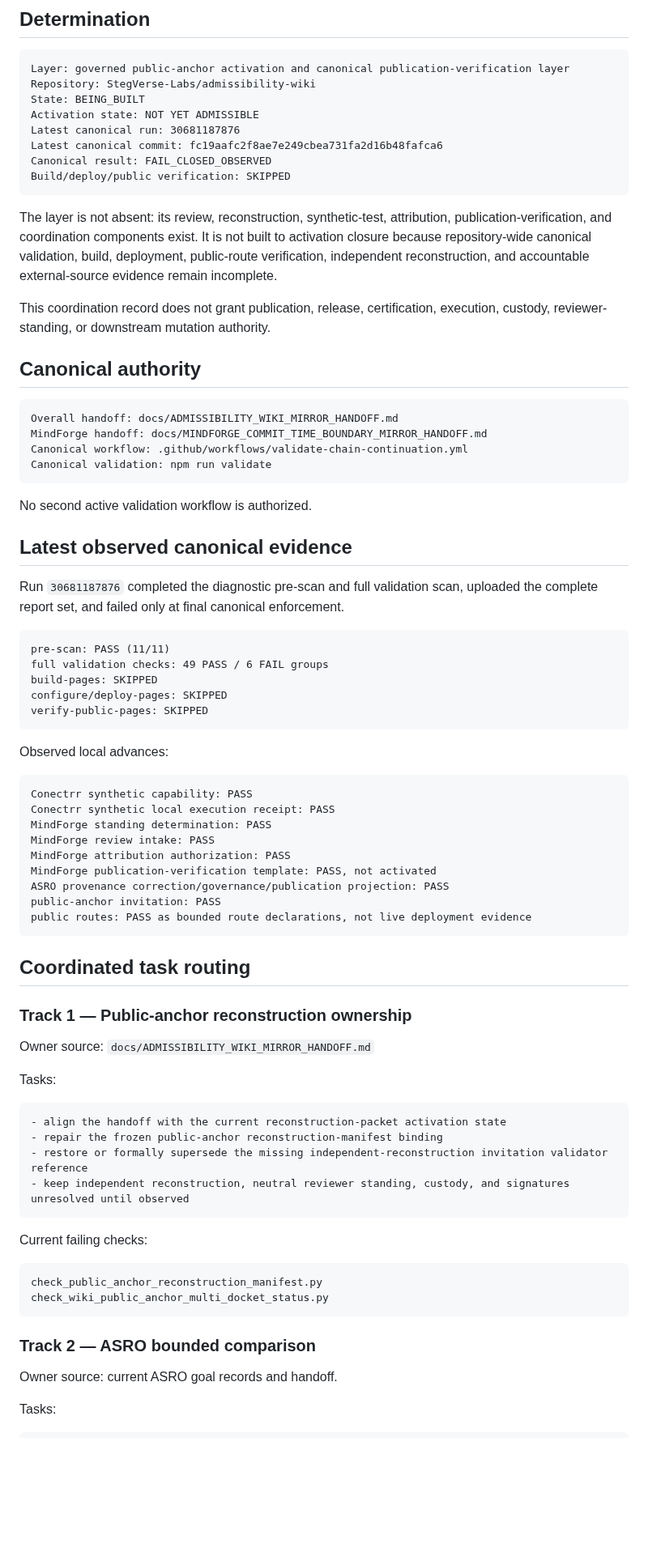
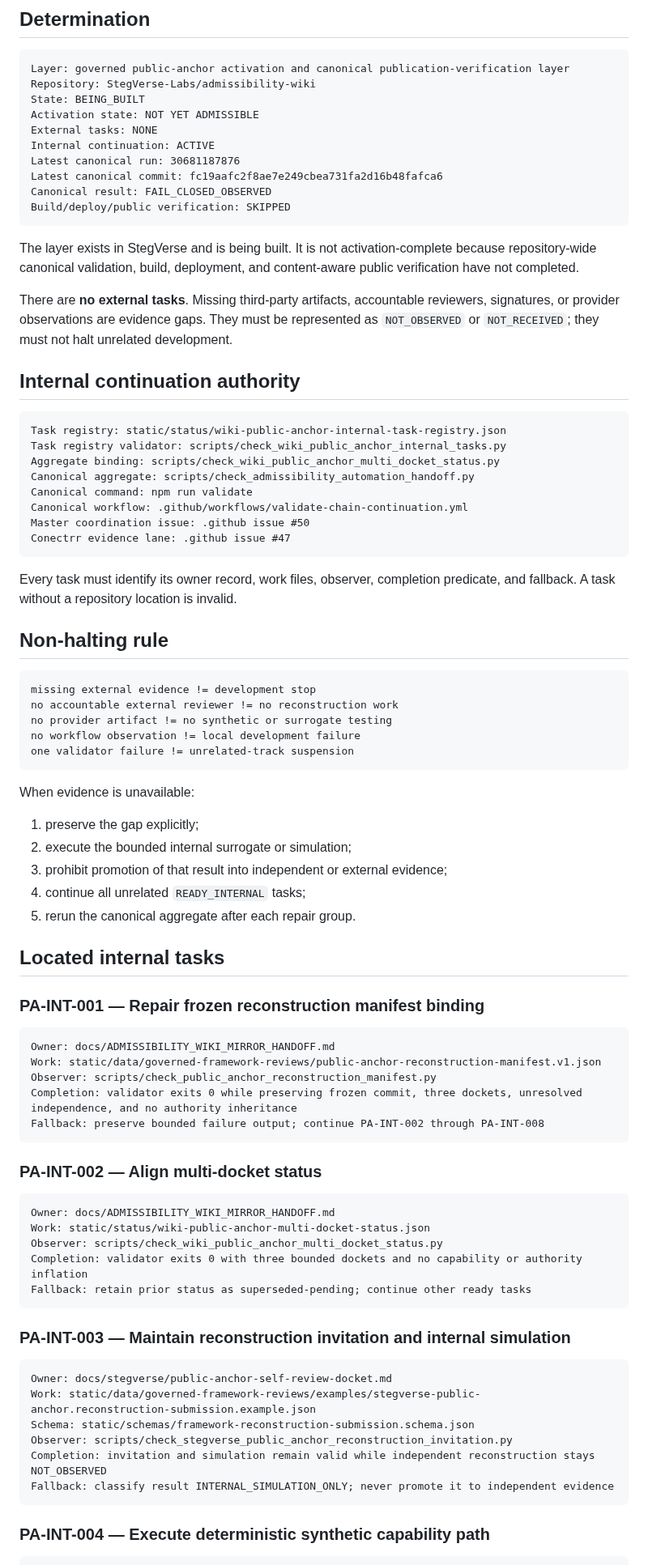
Before and after one commit to StegVerse-Labs/admissibility-wiki, a Markdown page: docs/WIKI_PUBLIC_ANCHOR_ACTIVATION_COORDINATION.md, the part around one of its changes. Shown at 81% size. Drawn GitHub-style; blank space fills up the shorter version.

Commit message:
Internalize public-anchor activation tasks and prevent evidence-gap stalls

````diff
--- a/docs/WIKI_PUBLIC_ANCHOR_ACTIVATION_COORDINATION.md
+++ b/docs/WIKI_PUBLIC_ANCHOR_ACTIVATION_COORDINATION.md
@@ -7,79 +7,84 @@ Layer: governed public-anchor activation and canonical publication-verification
 Repository: StegVerse-Labs/admissibility-wiki
 State: BEING_BUILT
 Activation state: NOT YET ADMISSIBLE
+External tasks: NONE
+Internal continuation: ACTIVE
 Latest canonical run: 30681187876
 Latest canonical commit: fc19aafc2f8ae7e249cbea731fa2d16b48fafca6
 Canonical result: FAIL_CLOSED_OBSERVED
 Build/deploy/public verification: SKIPPED
 ```
 
-The layer is not absent: its review, reconstruction, synthetic-test, attribution, publication-verification, and coordination components exist. It is not built to activation closure because repository-wide canonical validation, build, deployment, public-route verification, independent reconstruction, and accountable external-source evidence remain incomplete.
+The layer exists in StegVerse and is being built. It is not activation-complete because repository-wide canonical validation, build, deployment, and content-aware public verification have not completed.
 
-This coordination record does not grant publication, release, certification, execution, custody, reviewer-standing, or downstream mutation authority.
+There are **no external tasks**. Missing third-party artifacts, accountable reviewers, signatures, or provider observations are evidence gaps. They must be represented as `NOT_OBSERVED` or `NOT_RECEIVED`; they must not halt unrelated development.
 
-## Canonical authority
+## Internal continuation authority
 
 ```text
-Overall handoff: docs/ADMISSIBILITY_WIKI_MIRROR_HANDOFF.md
-MindForge handoff: docs/MINDFORGE_COMMIT_TIME_BOUNDARY_MIRROR_HANDOFF.md
+Task registry: static/status/wiki-public-anchor-internal-task-registry.json
+Task registry validator: scripts/check_wiki_public_anchor_internal_tasks.py
+Aggregate binding: scripts/check_wiki_public_anchor_multi_docket_status.py
+Canonical aggregate: scripts/check_admissibility_automation_handoff.py
+Canonical command: npm run validate
 Canonical workflow: .github/workflows/validate-chain-continuation.yml
-Canonical validation: npm run validate
+Master coordination issue: .github issue #50
+Conectrr evidence lane: .github issue #47
 ```
 
-No second active validation workflow is authorized.
+Every task must identify its owner record, work files, observer, completion predicate, and fallback. A task without a repository location is invalid.
 
-## Latest observed canonical evidence
-
-Run `30681187876` completed the diagnostic pre-scan and full validation scan, uploaded the complete report set, and failed only at final canonical enforcement.
+## Non-halting rule
 
 ```text
-pre-scan: PASS (11/11)
-full validation checks: 49 PASS / 6 FAIL groups
-build-pages: SKIPPED
-configure/deploy-pages: SKIPPED
-verify-public-pages: SKIPPED
+missing external evidence != development stop
+no accountable external reviewer != no reconstruction work
+no provider artifact != no synthetic or surrogate testing
+no workflow observation != local development failure
+one validator failure != unrelated-track suspension
 ```
 
-Observed local advances:
+When evidence is unavailable:
+
+1. preserve the gap explicitly;
+2. execute the bounded internal surrogate or simulation;
+3. prohibit promotion of that result into independent or external evidence;
+4. continue all unrelated `READY_INTERNAL` tasks;
+5. rerun the canonical aggregate after each repair group.
+
+## Located internal tasks
+
+### PA-INT-001 — Repair frozen reconstruction manifest binding
 
 ```text
-Conectrr synthetic capability: PASS
-Conectrr synthetic local execution receipt: PASS
-MindForge standing determination: PASS
-MindForge review intake: PASS
-MindForge attribution authorization: PASS
-MindForge publication-verification template: PASS, not activated
-ASRO provenance correction/governance/publication projection: PASS
-public-anchor invitation: PASS
-public routes: PASS as bounded route declarations, not live deployment evidence
+Owner: docs/ADMISSIBILITY_WIKI_MIRROR_HANDOFF.md
+Work: static/data/governed-framework-reviews/public-anchor-reconstruction-manifest.v1.json
+Observer: scripts/check_public_anchor_reconstruction_manifest.py
+Completion: validator exits 0 while preserving frozen commit, three dockets, unresolved independence, and no authority inheritance
+Fallback: preserve bounded failure output; continue PA-INT-002 through PA-INT-008
 ```
 
-## Coordinated task routing
-
-### Track 1 — Public-anchor reconstruction ownership
-
-Owner source: `docs/ADMISSIBILITY_WIKI_MIRROR_HANDOFF.md`
-
-Tasks:
+### PA-INT-002 — Align multi-docket status
 
 ```text
-- align the handoff with the current reconstruction-packet activation state
-- repair the frozen public-anchor reconstruction-manifest binding
-- restore or formally supersede the missing independent-reconstruction invitation validator reference
-- keep independent reconstruction, neutral reviewer standing, custody, and signatures unresolved until observed
+Owner: docs/ADMISSIBILITY_WIKI_MIRROR_HANDOFF.md
+Work: static/status/wiki-public-anchor-multi-docket-status.json
+Observer: scripts/check_wiki_public_anchor_multi_docket_status.py
+Completion: validator exits 0 with three bounded dockets and no capability or authority inflation
+Fallback: retain prior status as superseded-pending; continue other ready tasks
 ```
 
-Current failing checks:
+### PA-INT-003 — Maintain reconstruction invitation and internal simulation
 
 ```text
-check_public_anchor_reconstruction_manifest.py
-check_wiki_public_anchor_multi_docket_status.py
+Owner: docs/stegverse/public-anchor-self-review-docket.md
+Work: static/data/governed-framework-reviews/examples/stegverse-public-anchor.reconstruction-submission.example.json
+Schema: static/schemas/framework-reconstruction-submission.schema.json
+Observer: scripts/check_stegverse_public_anchor_reconstruction_invitation.py
+Completion: invitation and simulation remain valid while independent reconstruction stays NOT_OBSERVED
+Fallback: classify result INTERNAL_SIMULATION_ONLY; never promote it to independent evidence
 ```
 
-### Track 2 — ASRO bounded comparison
-
-Owner source: current ASRO goal records and handoff.
-
-Tasks:
+### PA-INT-004 — Execute deterministic synthetic capability path
 
 ```text
````
Also changed, not shown: other parts of docs/WIKI_PUBLIC_ANCHOR_ACTIVATION_COORDINATION.md (+57 -73 lines).
